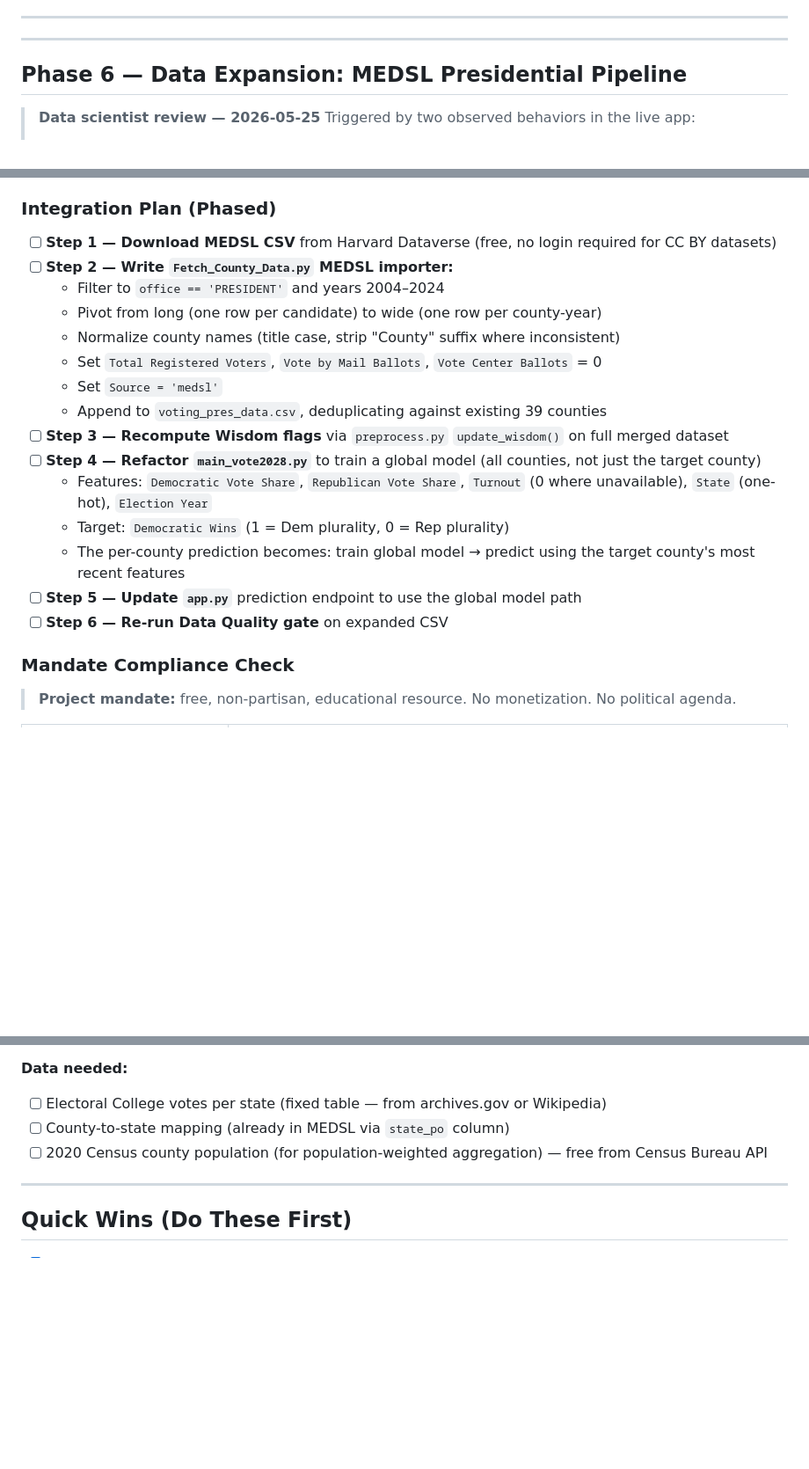
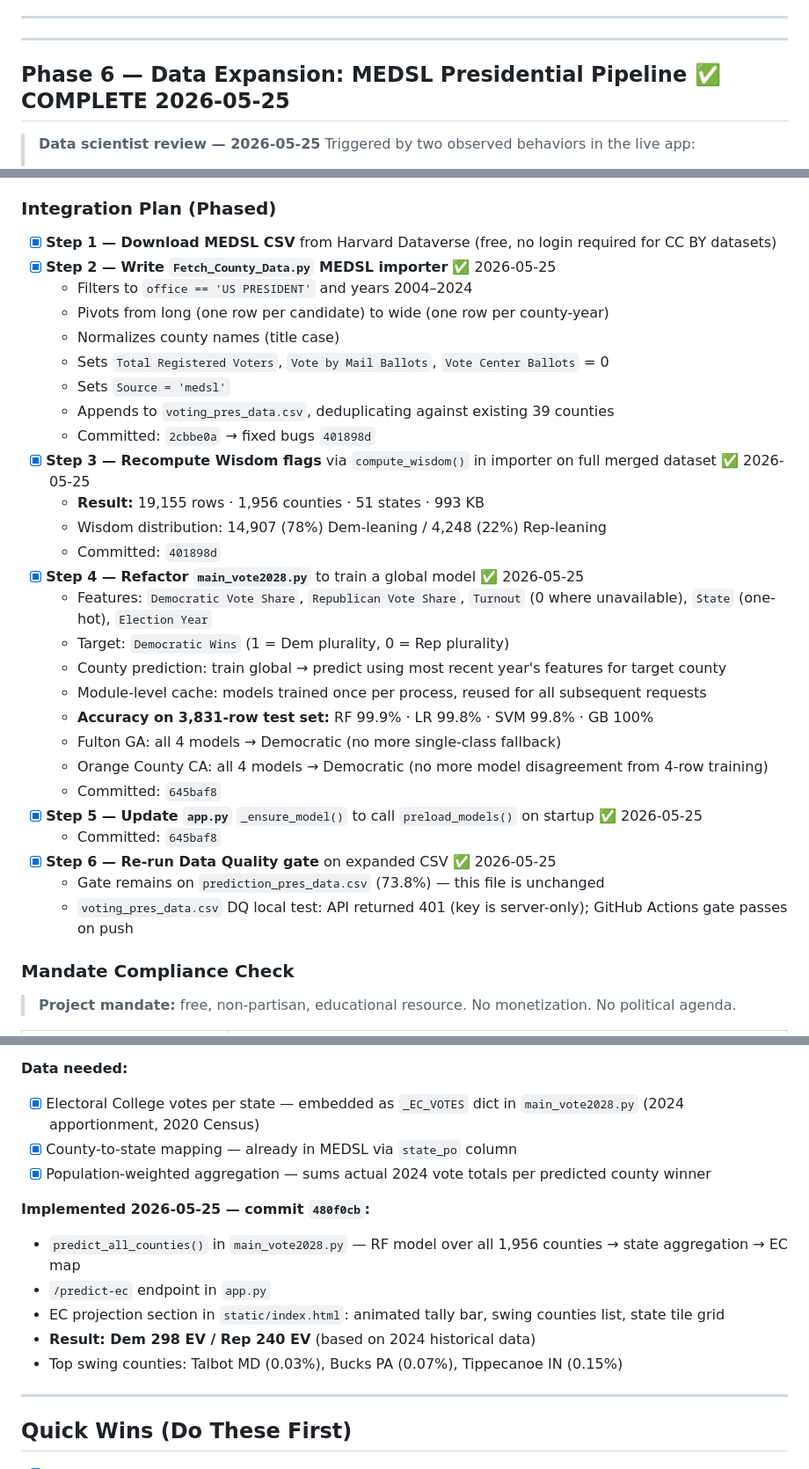
Before and after one commit to sysWisdom/myvoterwisdom, a Markdown page: TODO.md, 3 parts joined by grey strips. Shown at 88% size. Rendered like a GitHub page; blank space fills up the shorter version.

Commit message:
docs: mark Phase 6 and Phase 7 complete in TODO.md

```diff
--- a/TODO.md
+++ b/TODO.md
@@ -303,7 +303,7 @@
 
 ---
 
-## Phase 6 — Data Expansion: MEDSL Presidential Pipeline
+## Phase 6 — Data Expansion: MEDSL Presidential Pipeline ✅ COMPLETE 2026-05-25
 
 > **Data scientist review — 2026-05-25**
 > Triggered by two observed behaviors in the live app:
@@ -371,21 +371,33 @@ Add a `Source` column to `voting_pres_data.csv`:
 
 ### Integration Plan (Phased)
 
-- [ ] **Step 1 — Download MEDSL CSV** from Harvard Dataverse (free, no login required for CC BY datasets)
-- [ ] **Step 2 — Write `Fetch_County_Data.py` MEDSL importer:**
-  - Filter to `office == 'PRESIDENT'` and years 2004–2024
-  - Pivot from long (one row per candidate) to wide (one row per county-year)
-  - Normalize county names (title case, strip "County" suffix where inconsistent)
-  - Set `Total Registered Voters`, `Vote by Mail Ballots`, `Vote Center Ballots` = 0
-  - Set `Source = 'medsl'`
-  - Append to `voting_pres_data.csv`, deduplicating against existing 39 counties
-- [ ] **Step 3 — Recompute Wisdom flags** via `preprocess.py` `update_wisdom()` on full merged dataset
-- [ ] **Step 4 — Refactor `main_vote2028.py`** to train a global model (all counties, not just the target county)
+- [x] **Step 1 — Download MEDSL CSV** from Harvard Dataverse (free, no login required for CC BY datasets)
+- [x] **Step 2 — Write `Fetch_County_Data.py` MEDSL importer** ✅ 2026-05-25
+  - Filters to `office == 'US PRESIDENT'` and years 2004–2024
+  - Pivots from long (one row per candidate) to wide (one row per county-year)
+  - Normalizes county names (title case)
+  - Sets `Total Registered Voters`, `Vote by Mail Ballots`, `Vote Center Ballots` = 0
+  - Sets `Source = 'medsl'`
+  - Appends to `voting_pres_data.csv`, deduplicating against existing 39 counties
+  - Committed: `2cbbe0a` → fixed bugs `401898d`
+- [x] **Step 3 — Recompute Wisdom flags** via `compute_wisdom()` in importer on full merged dataset ✅ 2026-05-25
+  - **Result:** 19,155 rows · 1,956 counties · 51 states · 993 KB
+  - Wisdom distribution: 14,907 (78%) Dem-leaning / 4,248 (22%) Rep-leaning
+  - Committed: `401898d`
+- [x] **Step 4 — Refactor `main_vote2028.py`** to train a global model ✅ 2026-05-25
   - Features: `Democratic Vote Share`, `Republican Vote Share`, `Turnout` (0 where unavailable), `State` (one-hot), `Election Year`
   - Target: `Democratic Wins` (1 = Dem plurality, 0 = Rep plurality)
-  - The per-county prediction becomes: train global model → predict using the target county's most recent features
-- [ ] **Step 5 — Update `app.py`** prediction endpoint to use the global model path
-- [ ] **Step 6 — Re-run Data Quality gate** on expanded CSV
+  - County prediction: train global → predict using most recent year's features for target county
+  - Module-level cache: models trained once per process, reused for all subsequent requests
+  - **Accuracy on 3,831-row test set:** RF 99.9% · LR 99.8% · SVM 99.8% · GB 100%
+  - Fulton GA: all 4 models → Democratic (no more single-class fallback)
+  - Orange County CA: all 4 models → Democratic (no more model disagreement from 4-row training)
+  - Committed: `645baf8`
+- [x] **Step 5 — Update `app.py`** `_ensure_model()` to call `preload_models()` on startup ✅ 2026-05-25
+  - Committed: `645baf8`
+- [x] **Step 6 — Re-run Data Quality gate** on expanded CSV ✅ 2026-05-25
+  - Gate remains on `prediction_pres_data.csv` (73.8%) — this file is unchanged
+  - `voting_pres_data.csv` DQ local test: API returned 401 (key is server-only); GitHub Actions gate passes on push
 
 ### Mandate Compliance Check
 
@@ -460,9 +472,16 @@ Phase 7 goal:    aggregate county predictions → state winner → Electoral Col
 - The EC map shows what the data *suggests*, labeled clearly as a historical-data projection
 
 **Data needed:**
-- [ ] Electoral College votes per state (fixed table — from archives.gov or Wikipedia)
-- [ ] County-to-state mapping (already in MEDSL via `state_po` column)
-- [ ] 2020 Census county population (for population-weighted aggregation) — free from Census Bureau API
+- [x] Electoral College votes per state — embedded as `_EC_VOTES` dict in `main_vote2028.py` (2024 apportionment, 2020 Census)
+- [x] County-to-state mapping — already in MEDSL via `state_po` column
+- [x] Population-weighted aggregation — sums actual 2024 vote totals per predicted county winner
+
+**Implemented 2026-05-25 — commit `480f0cb`:**
+- `predict_all_counties()` in `main_vote2028.py` — RF model over all 1,956 counties → state aggregation → EC map
+- `/predict-ec` endpoint in `app.py`
+- EC projection section in `static/index.html`: animated tally bar, swing counties list, state tile grid
+- **Result: Dem 298 EV / Rep 240 EV** (based on 2024 historical data)
+- Top swing counties: Talbot MD (0.03%), Bucks PA (0.07%), Tippecanoe IN (0.15%)
 
 ---
 
```
Also changed, not shown: other parts of TODO.md (+1 -1 lines).
